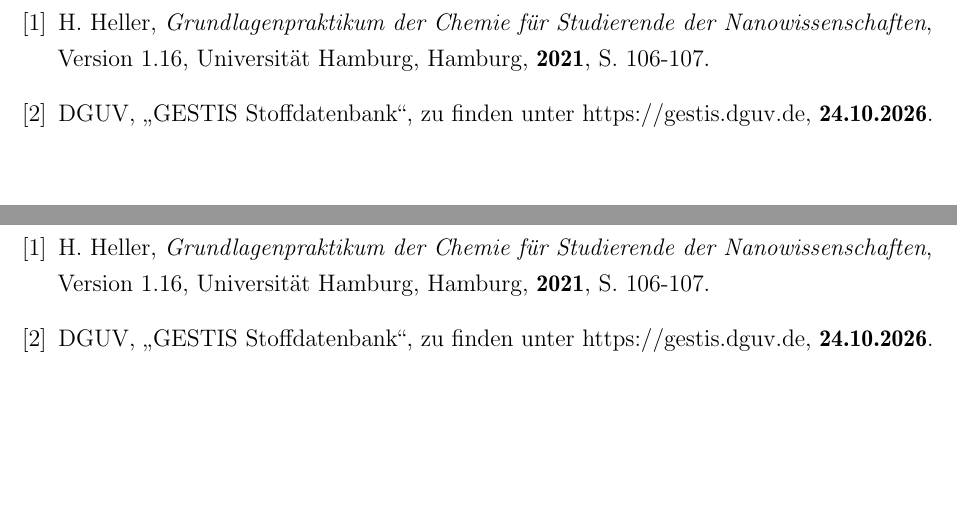
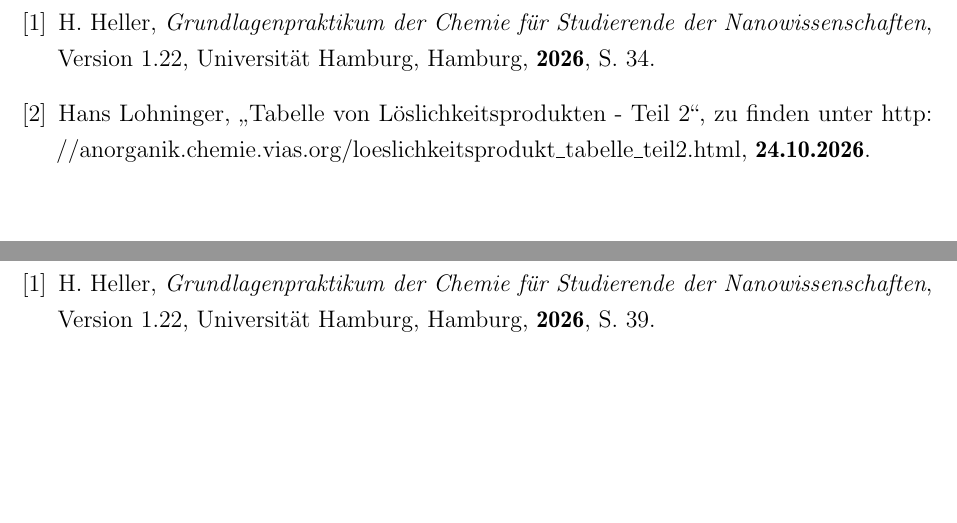
Before and after one commit to Mischa1901/Latex, a LaTeX document (V3.tex): two parts of pages 4 and 12 of 12 before the commit and two parts of pages 6 and 14 of 14 after it, joined at a grey line, cut so that both start at the same text. The pictures show the PDF file V3.pdf that the author committed with the source.

Commit message:
erster teil des ersten teils

```diff
--- a/V3.tex
+++ b/V3.tex
@@ -303,16 +347,16 @@
 	\bibitem{test} %Diese Quelle muss Jahrspezifisch angepasst werden
 						{H. Heller},
 			\textit	{Grundlagenpraktikum der Chemie für Studierende der Nanowissenschaften},
-						{Version 1.16},
+						{Version 1.22},
 						{Universität Hamburg},
 						{Hamburg},
-			\textbf	{2021},
-			S.			{106-107}.
+			\textbf	{2026},
+			S.			{34}.
 
-    \bibitem{Gestis}
-						{DGUV},
-						„{GESTIS Stoffdatenbank}“, zu finden unter
-			\url		{https://gestis.dguv.de},
+	\bibitem{KLWert}
+						{Hans Lohninger},
+						„{Tabelle von Löslichkeitsprodukten - Teil 2}“, zu finden unter
+			\url		{http://anorganik.chemie.vias.org/loeslichkeitsprodukt_tabelle_teil2.html},
 			\textbf	{24.10.2026}.
 
 \end{thebibliography}
@@ -452,20 +496,14 @@
 
 \begin{thebibliography}{4}		%manuelles Quellenverzeichnis
 
-	\bibitem{entsorgung1} %Diese Quelle muss Jahrspezifisch angepasst werden
+	\bibitem{hauke2} %Diese Quelle muss Jahrspezifisch angepasst werden
 						{H. Heller},
 			\textit	{Grundlagenpraktikum der Chemie für Studierende der Nanowissenschaften},
-						{Version 1.16},
+						{Version 1.22},
 						{Universität Hamburg},
 						{Hamburg},
-			\textbf	{2021},
-			S.			{106-107}.
-
-    \bibitem{Gestis2}
-						{DGUV},
-						„{GESTIS Stoffdatenbank}“, zu finden unter
-			\url		{https://gestis.dguv.de},
-			\textbf	{24.10.2026}.
+			\textbf	{2026},
+			S.			{36-38}.
 
 \end{thebibliography}
 
@@ -543,20 +581,14 @@
 
 \begin{thebibliography}{4}		%manuelles Quellenverzeichnis
 
-	\bibitem{entsorgung1} %Diese Quelle muss Jahrspezifisch angepasst werden
+	\bibitem{hauke3} %Diese Quelle muss Jahrspezifisch angepasst werden
 						{H. Heller},
 			\textit	{Grundlagenpraktikum der Chemie für Studierende der Nanowissenschaften},
-						{Version 1.16},
+						{Version 1.22},
 						{Universität Hamburg},
 						{Hamburg},
-			\textbf	{2021},
-			S.			{106-107}.
-
-    \bibitem{Gestis3}
-						{DGUV},
-						„{GESTIS Stoffdatenbank}“, zu finden unter
-			\url		{https://gestis.dguv.de},
-			\textbf	{24.10.2026}.
+			\textbf	{2026},
+			S.			{39}.
 
 \end{thebibliography}
 
```
Also changed, not shown: V3.pdf, V3.tex (56 more changed lines), 5 other files.
